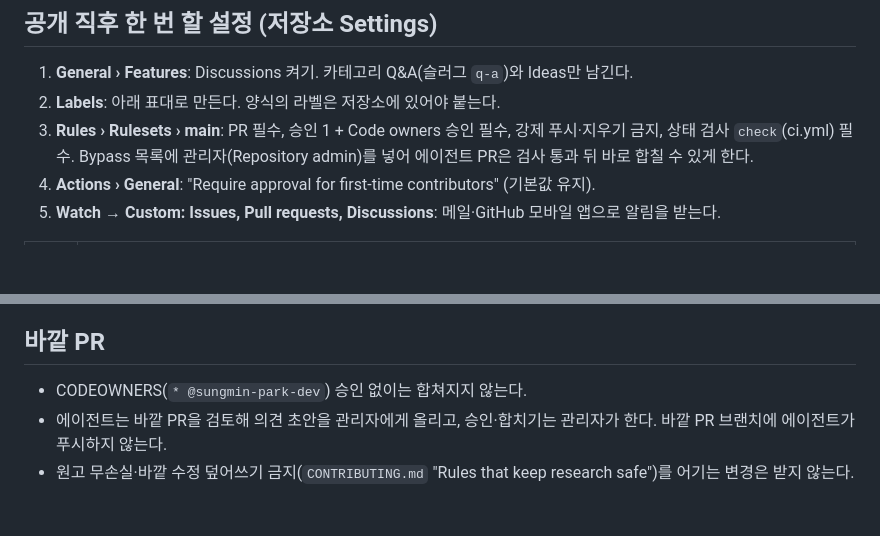
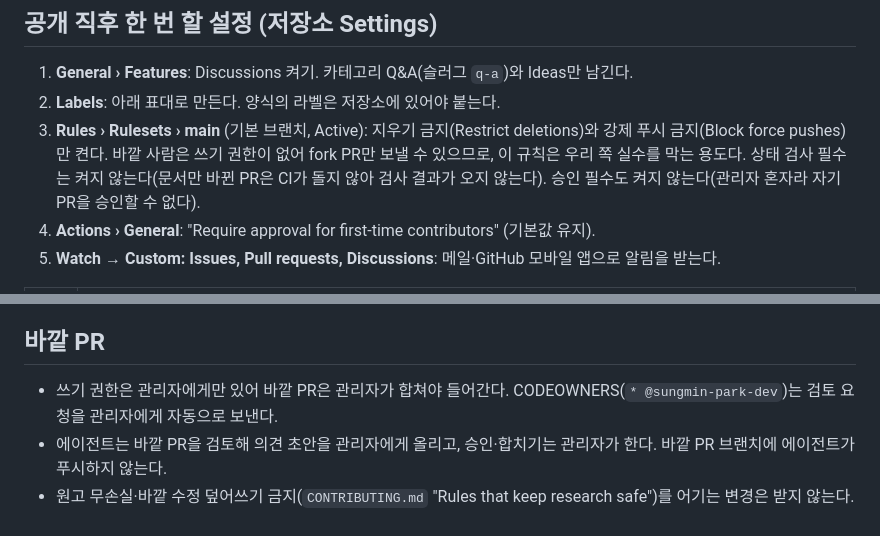
Before and after one commit to emergence-project/emergence-workbench, a Markdown page: docs/maintaining.md, 2 parts joined by grey strips. Drawn GitHub-style; blank space fills up the shorter version.

Commit message:
Describe the minimal main ruleset in the maintaining guide (#1)
Only deletion and force-push protection: required checks would stall
docs-only PRs that CI skips, and required approval blocks a sole maintainer.


Claude-Session: https://claude.ai/code/session_01RXYASDgMyxg6R2XhDTdHTc

Co-authored-by: Claude <noreply@anthropic.com>

```diff
--- a/docs/maintaining.md
+++ b/docs/maintaining.md
@@ -17,7 +17,7 @@
 
 1. **General › Features**: Discussions 켜기. 카테고리 Q&A(슬러그 `q-a`)와 Ideas만 남긴다.
 2. **Labels**: 아래 표대로 만든다. 양식의 라벨은 저장소에 있어야 붙는다.
-3. **Rules › Rulesets › main**: PR 필수, 승인 1 + Code owners 승인 필수, 강제 푸시·지우기 금지, 상태 검사 `check`(ci.yml) 필수. Bypass 목록에 관리자(Repository admin)를 넣어 에이전트 PR은 검사 통과 뒤 바로 합칠 수 있게 한다.
+3. **Rules › Rulesets › main** (기본 브랜치, Active): 지우기 금지(Restrict deletions)와 강제 푸시 금지(Block force pushes)만 켠다. 바깥 사람은 쓰기 권한이 없어 fork PR만 보낼 수 있으므로, 이 규칙은 우리 쪽 실수를 막는 용도다. 상태 검사 필수는 켜지 않는다(문서만 바뀐 PR은 CI가 돌지 않아 검사 결과가 오지 않는다). 승인 필수도 켜지 않는다(관리자 혼자라 자기 PR을 승인할 수 없다).
 4. **Actions › General**: "Require approval for first-time contributors" (기본값 유지).
 5. **Watch → Custom: Issues, Pull requests, Discussions**: 메일·GitHub 모바일 앱으로 알림을 받는다.
 
@@ -40,6 +40,6 @@
 
 ## 바깥 PR
 
-- CODEOWNERS(`* @sungmin-park-dev`) 승인 없이는 합쳐지지 않는다.
+- 쓰기 권한은 관리자에게만 있어 바깥 PR은 관리자가 합쳐야 들어간다. CODEOWNERS(`* @sungmin-park-dev`)는 검토 요청을 관리자에게 자동으로 보낸다.
 - 에이전트는 바깥 PR을 검토해 의견 초안을 관리자에게 올리고, 승인·합치기는 관리자가 한다. 바깥 PR 브랜치에 에이전트가 푸시하지 않는다.
 - 원고 무손실·바깥 수정 덮어쓰기 금지(`CONTRIBUTING.md` "Rules that keep research safe")를 어기는 변경은 받지 않는다.
```
